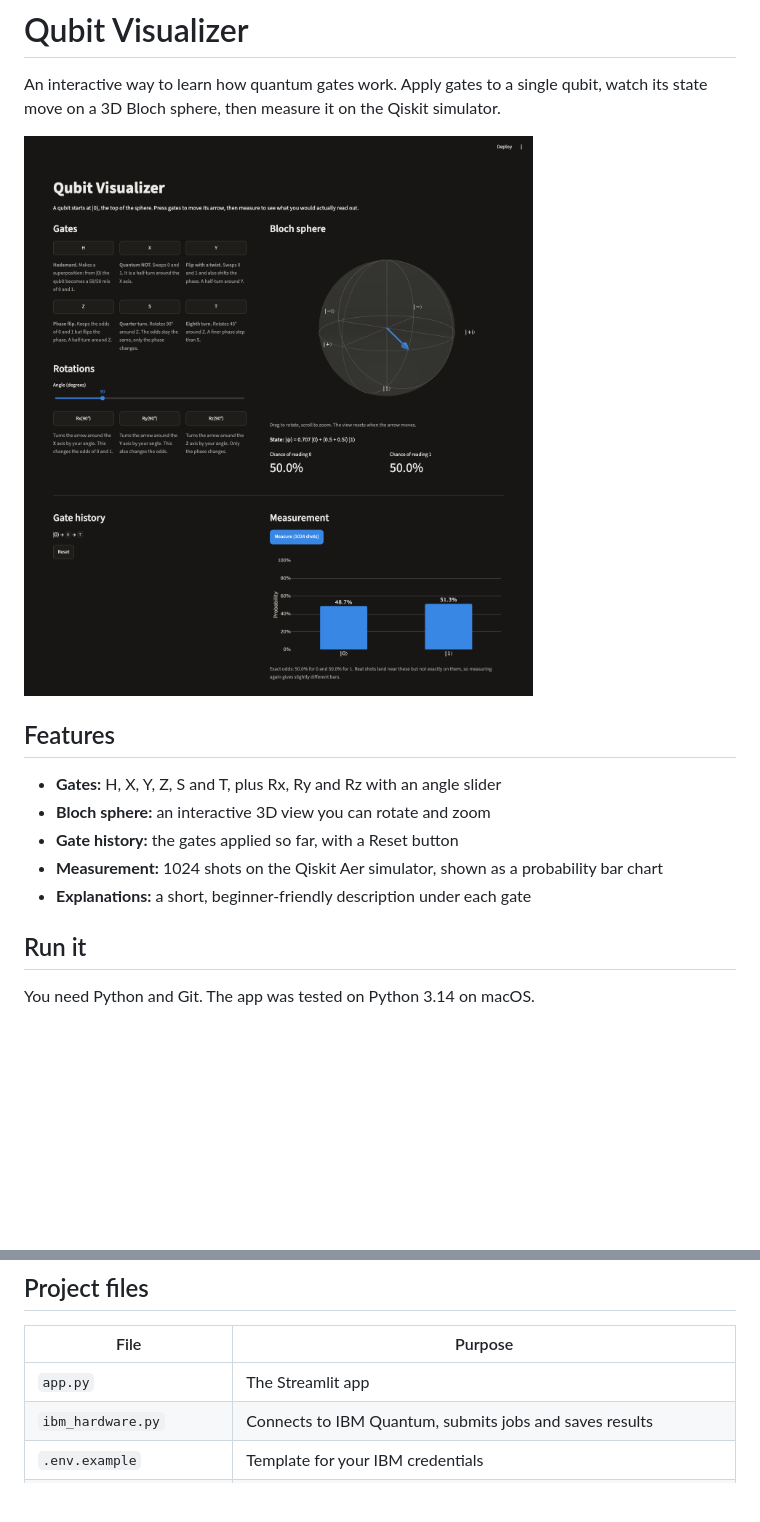
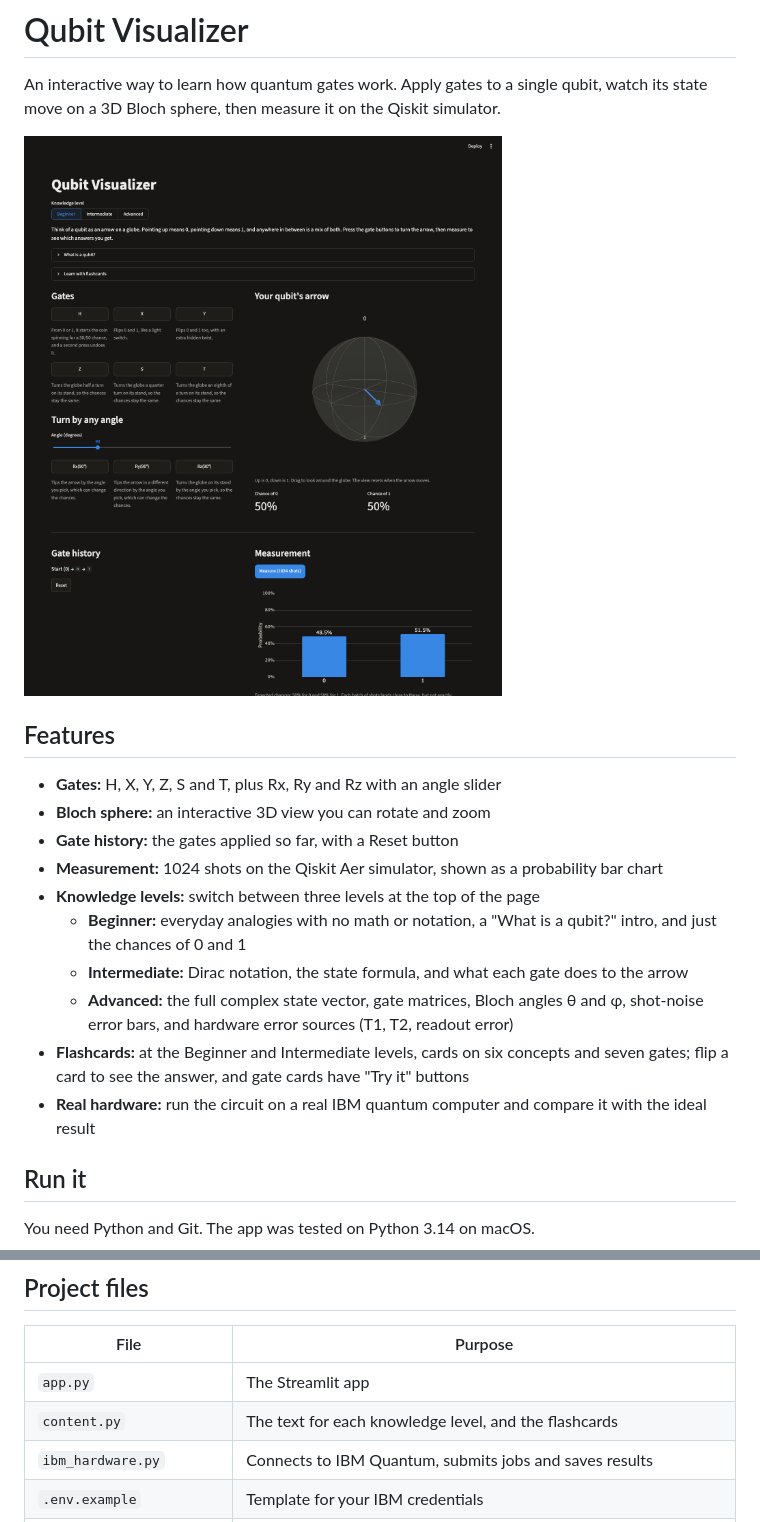
Before and after one commit to jvliebold-jpg/qubit-visualizer, a Markdown page: README.md, 2 parts joined by grey strips. Drawn GitHub-style; pictures changed too: docs/screenshot.png; blank space fills up the shorter version.

```diff
--- a/README.md
+++ b/README.md
@@ -10,7 +10,12 @@ An interactive way to learn how quantum gates work. Apply gates to a single qubi
 - **Bloch sphere:** an interactive 3D view you can rotate and zoom
 - **Gate history:** the gates applied so far, with a Reset button
 - **Measurement:** 1024 shots on the Qiskit Aer simulator, shown as a probability bar chart
-- **Explanations:** a short, beginner-friendly description under each gate
+- **Knowledge levels:** switch between three levels at the top of the page
+  - **Beginner:** everyday analogies with no math or notation, a "What is a qubit?" intro, and just the chances of 0 and 1
+  - **Intermediate:** Dirac notation, the state formula, and what each gate does to the arrow
+  - **Advanced:** the full complex state vector, gate matrices, Bloch angles θ and φ, shot-noise error bars, and hardware error sources (T1, T2, readout error)
+- **Flashcards:** at the Beginner and Intermediate levels, cards on six concepts and seven gates; flip a card to see the answer, and gate cards have "Try it" buttons
+- **Real hardware:** run the circuit on a real IBM quantum computer and compare it with the ideal result
 
 ## Run it
 
@@ -57,6 +62,7 @@ Each measurement starts again from the full circuit, so measuring doesn't collap
 | File | Purpose |
 | --- | --- |
 | `app.py` | The Streamlit app |
+| `content.py` | The text for each knowledge level, and the flashcards |
 | `ibm_hardware.py` | Connects to IBM Quantum, submits jobs and saves results |
 | `.env.example` | Template for your IBM credentials |
 | `qiskit_preload.py` | Loads Qiskit on a long-lived thread to prevent a crash under Streamlit. Keep its import above the Qiskit imports in `app.py`. |
```
Also changed, not shown: other parts of README.md (+1 -1 lines), 2 other files.
